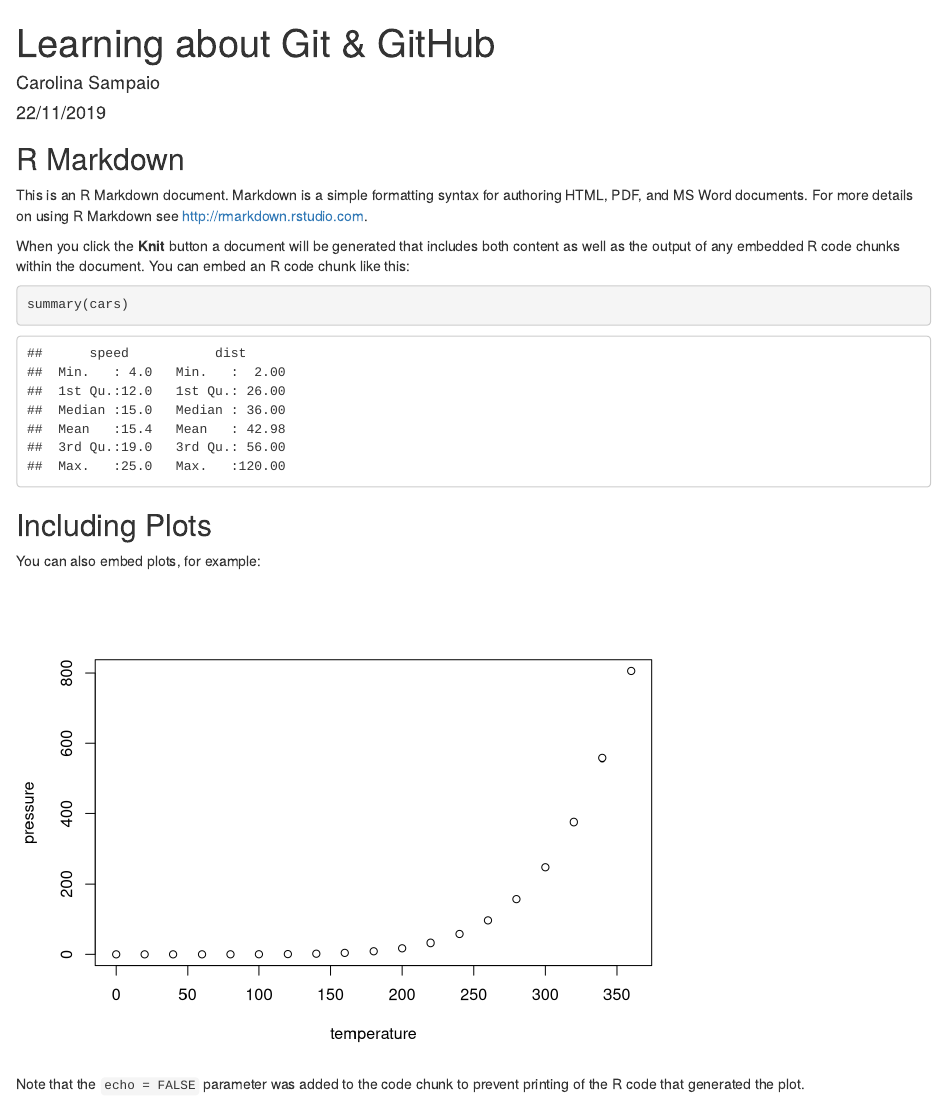
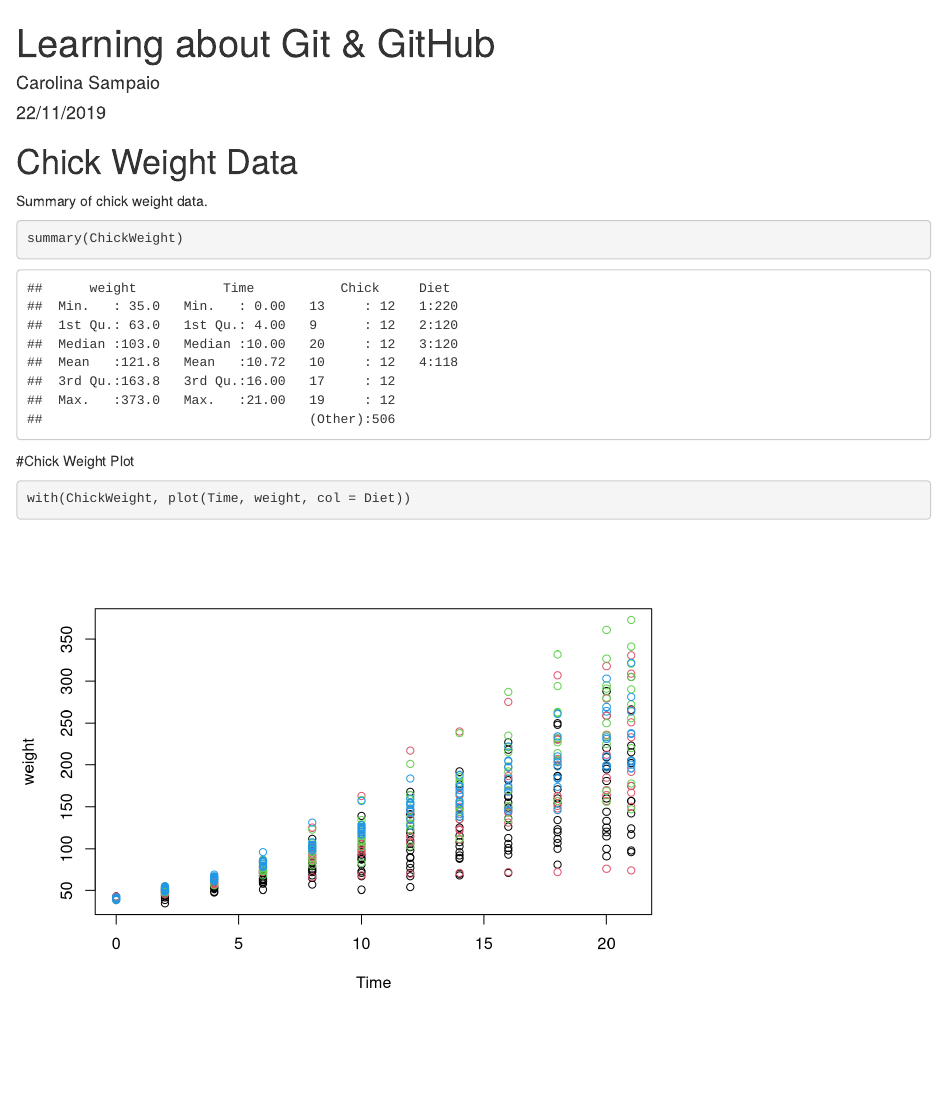
Before and after one commit to cs394/GitHub-R-Demo, an R Markdown document (Learning-About-GitHub.Rmd): the page in a window 1100 px wide, from its top. Rendered offline with R 4.5, knitr and Pandoc, with nearby package versions.

Commit message:
Added chick weight data summary and plot

````diff
--- a/Learning-About-GitHub.Rmd
+++ b/Learning-About-GitHub.Rmd
@@ -9,22 +9,18 @@ output: html_document
 knitr::opts_chunk$set(echo = TRUE)
 ```
 
-## R Markdown
+# Chick Weight Data
 
-This is an R Markdown document. Markdown is a simple formatting syntax for authoring HTML, PDF, and MS Word documents. For more details on using R Markdown see <http://rmarkdown.rstudio.com>.
+Summary of chick weight data.
 
-When you click the **Knit** button a document will be generated that includes both content as well as the output of any embedded R code chunks within the document. You can embed an R code chunk like this:
+```{r CWsum}
+summary(ChickWeight)
 
-```{r cars}
-summary(cars)
 ```
 
-## Including Plots
+#Chick Weight Plot
 
-You can also embed plots, for example:
+```{r CWplot}
+with(ChickWeight, plot(Time, weight, col = Diet))
 
-```{r pressure, echo=FALSE}
-plot(pressure)
 ```
-
-Note that the `echo = FALSE` parameter was added to the code chunk to prevent printing of the R code that generated the plot.
````
Also changed, not shown: Learning-About-GitHub.html (added).
